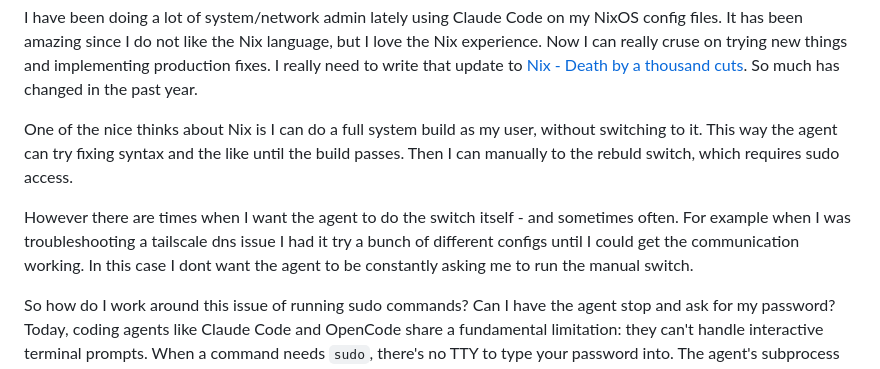
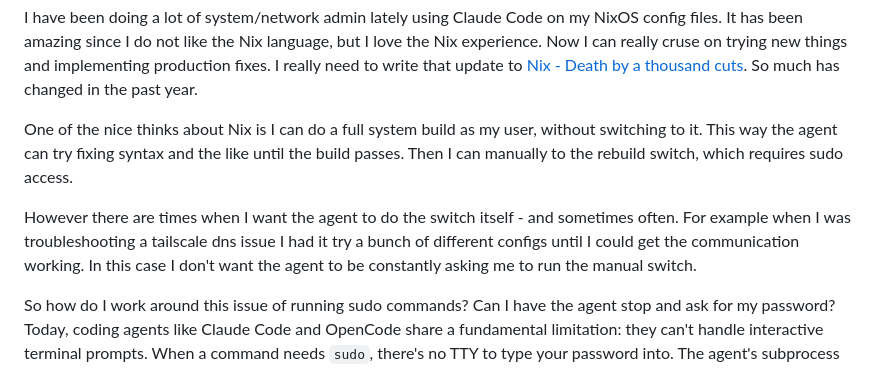
Before and after one commit to jonocodes/blog, a Markdown page: content/blog/2026-03-10-ai-sudo-with-agents.md, the part around one of its changes. Rendered like a GitHub page.

Commit message:
spelling

```diff
--- a/content/blog/2026-03-10-ai-sudo-with-agents.md
+++ b/content/blog/2026-03-10-ai-sudo-with-agents.md
@@ -7,9 +7,9 @@ title: Making sudo Work with AI Agents
 
 I have been doing a lot of system/network admin lately using Claude Code on my NixOS config files. It has been amazing since I do not like the Nix language, but I love the Nix experience. Now I can really cruse on trying new things and implementing production fixes. I really need to write that update to [Nix - Death by a thousand cuts](2025-01-10-nix-death-by-a-thousand-cuts). So much has changed in the past year.
 
-One of the nice thinks about Nix is I can do a full system build as my user, without switching to it. This way the agent can try fixing syntax and the like until the build passes. Then I can manually to the rebuld switch, which requires sudo access.
+One of the nice thinks about Nix is I can do a full system build as my user, without switching to it. This way the agent can try fixing syntax and the like until the build passes. Then I can manually to the rebuild switch, which requires sudo access.
 
-However there are times when I want the agent to do the switch itself - and sometimes often. For example when I was troubleshooting a tailscale dns issue I had it try a bunch of different configs until I could get the communication working. In this case I dont want the agent to be constantly asking me to run the manual switch.
+However there are times when I want the agent to do the switch itself - and sometimes often. For example when I was troubleshooting a tailscale dns issue I had it try a bunch of different configs until I could get the communication working. In this case I don't want the agent to be constantly asking me to run the manual switch.
 
 So how do I work around this issue of running sudo commands? Can I have the agent stop and ask for my password? Today, coding agents like Claude Code and OpenCode share a fundamental limitation: they can't handle interactive terminal prompts. When a command needs `sudo`, there's no TTY to type your password into. The agent's subprocess just fails:
 
```
Also changed, not shown: other parts of content/blog/2026-03-10-ai-sudo-with-agents.md (+0 -1 lines).
